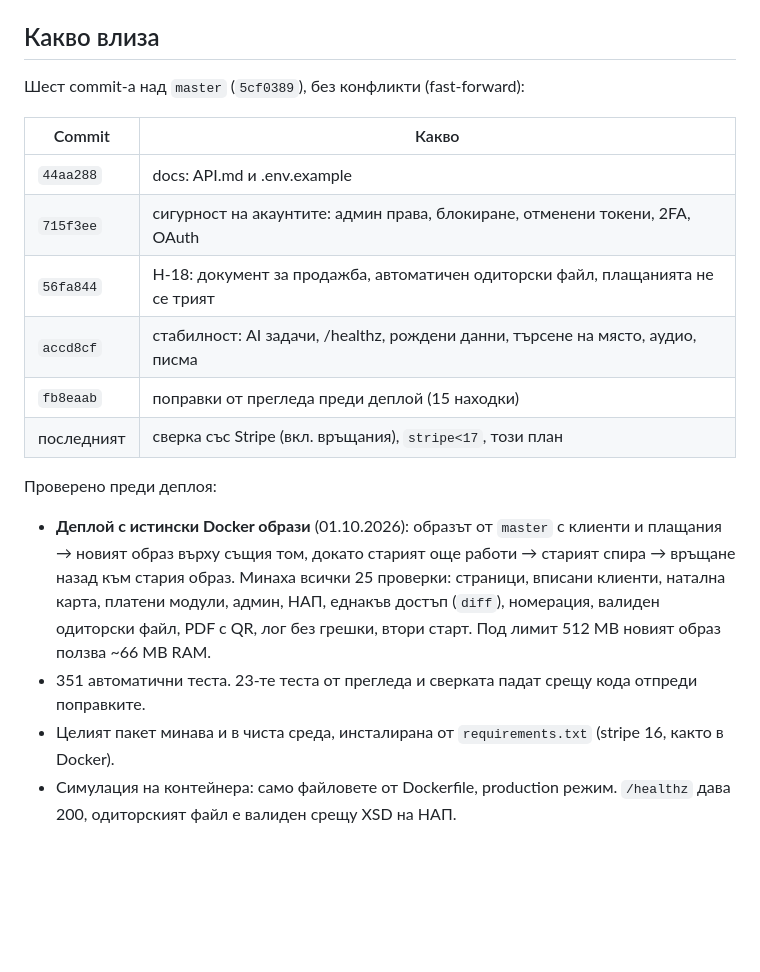
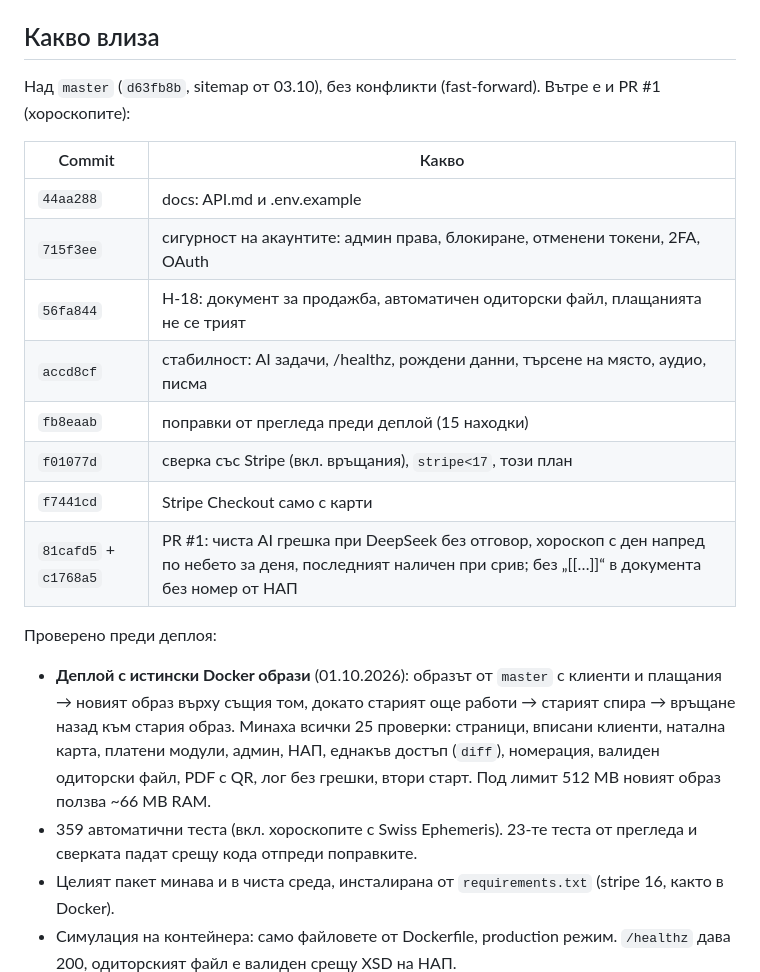
Before and after one commit to soulkeeper131/miralog, a Markdown page: docs/PLAN-deploy-n18.md, the part around the change. Rendered like a GitHub page; blank space fills up the shorter version.

Commit message:
docs: планът за деплой — нова база d63fb8b и PR #1
Co-Authored-By: Claude Opus 5.5 <noreply@anthropic.com>
Claude-Session: https://claude.ai/code/session_01HDQbPsTGe7EmYd4BathAek

```diff
--- a/docs/PLAN-deploy-n18.md
+++ b/docs/PLAN-deploy-n18.md
@@ -5,7 +5,7 @@ Push към `master` = деплой в Coolify, а в продукция има
 
 ## Какво влиза
 
-Шест commit-а над `master` (`5cf0389`), без конфликти (fast-forward):
+Над `master` (`d63fb8b`, sitemap от 03.10), без конфликти (fast-forward). Вътре е и PR #1 (хороскопите):
 
 | Commit | Какво |
 |--------|-------|
@@ -14,12 +14,14 @@ Push към `master` = деплой в Coolify, а в продукция има
 | `56fa844` | Н-18: документ за продажба, автоматичен одиторски файл, плащанията не се трият |
 | `accd8cf` | стабилност: AI задачи, /healthz, рождени данни, търсене на място, аудио, писма |
 | `fb8eaab` | поправки от прегледа преди деплой (15 находки) |
-| последният | сверка със Stripe (вкл. връщания), `stripe<17`, този план |
+| `f01077d` | сверка със Stripe (вкл. връщания), `stripe<17`, този план |
+| `f7441cd` | Stripe Checkout само с карти |
+| `81cafd5` + `c1768a5` | PR #1: чиста AI грешка при DeepSeek без отговор, хороскоп с ден напред по небето за деня, последният наличен при срив; без „[[…]]“ в документа без номер от НАП |
 
 Проверено преди деплоя:
 
 - **Деплой с истински Docker образи** (01.10.2026): образът от `master` с клиенти и плащания → новият образ върху същия том, докато старият още работи → старият спира → връщане назад към стария образ. Минаха всички 25 проверки: страници, вписани клиенти, натална карта, платени модули, админ, НАП, еднакъв достъп (`diff`), номерация, валиден одиторски файл, PDF с QR, лог без грешки, втори старт. Под лимит 512 MB новият образ ползва ~66 MB RAM.
-- 351 автоматични теста. 23-те теста от прегледа и сверката падат срещу кода отпреди поправките.
+- 359 автоматични теста (вкл. хороскопите с Swiss Ephemeris). 23-те теста от прегледа и сверката падат срещу кода отпреди поправките.
 - Целият пакет минава и в чиста среда, инсталирана от `requirements.txt` (stripe 16, както в Docker).
 - Симулация на контейнера: само файловете от Dockerfile, production режим. `/healthz` дава 200, одиторският файл е валиден срещу XSD на НАП.
 - В браузър — 69 проверки: вход, 2FA, Google, плащания, раздел НАП, документи, споделяне.
```
